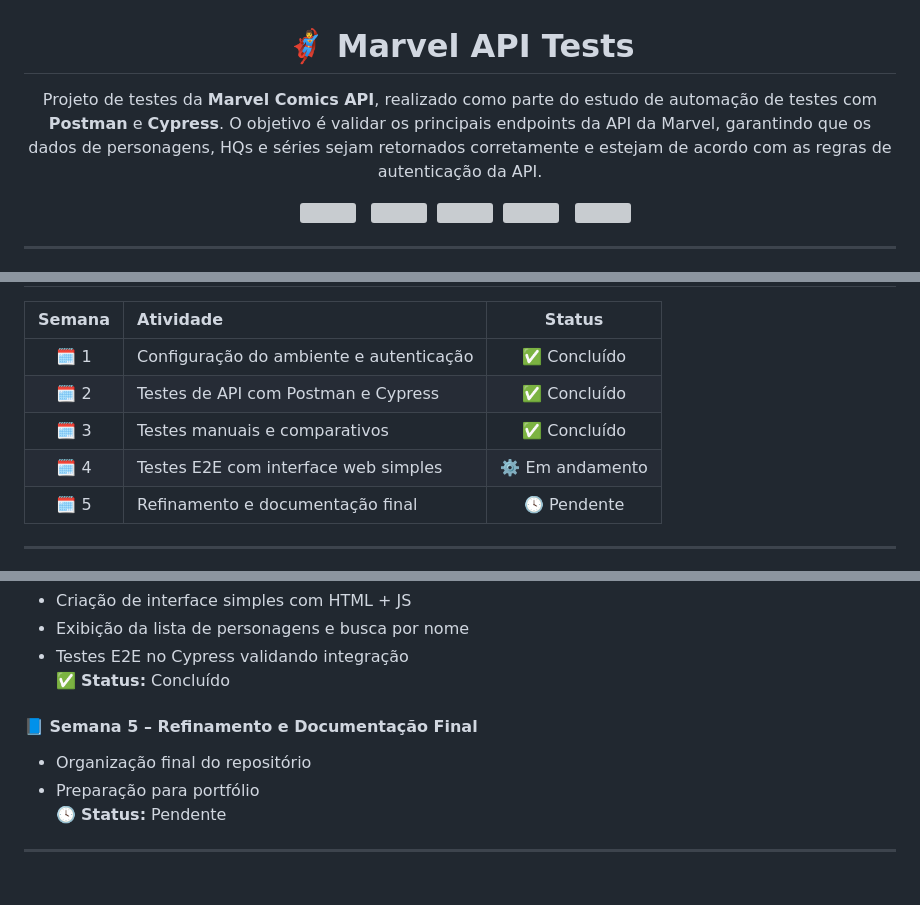
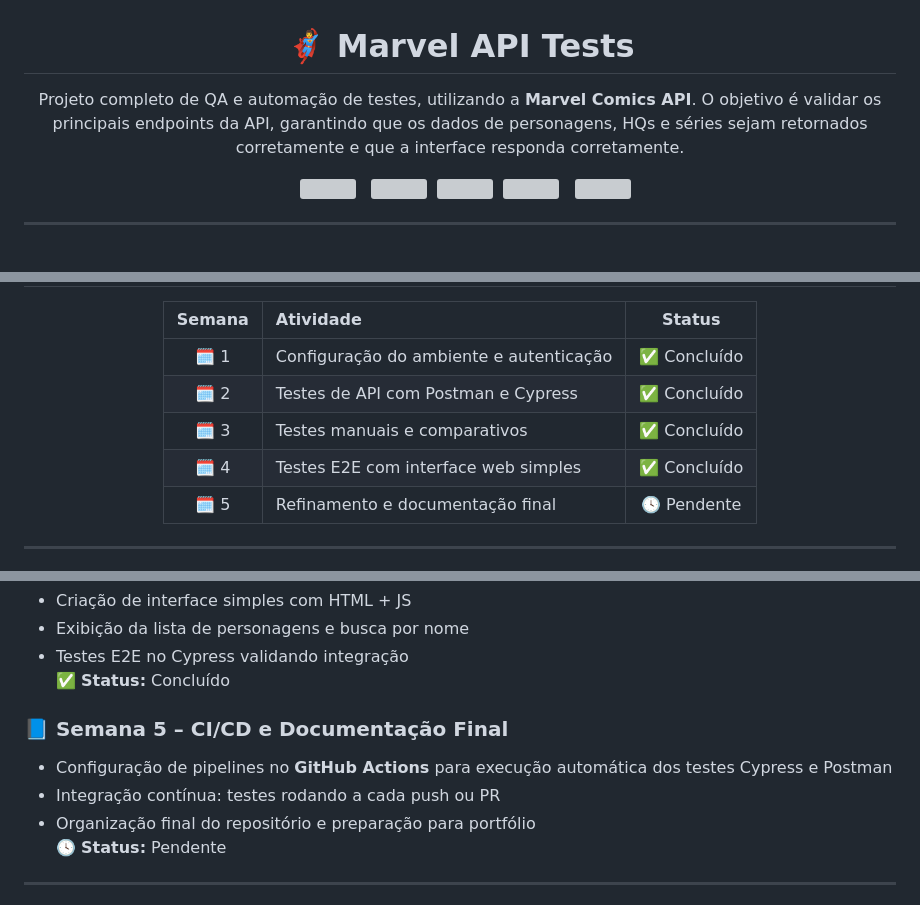
Before and after one commit to VPitta/marvel-api-tests, a Markdown page: README.md, 3 parts joined by grey strips. Rendered like a GitHub page; grey boxes are pictures that could not be loaded.

```diff
--- a/README.md
+++ b/README.md
@@ -1,8 +1,9 @@
 <h1 align="center">🦸‍♂️ Marvel API Tests</h1>
 
 <p align="center">
-Projeto de testes da <b>Marvel Comics API</b>, realizado como parte do estudo de automação de testes com <b>Postman</b> e <b>Cypress</b>.
-O objetivo é validar os principais endpoints da API da Marvel, garantindo que os dados de personagens, HQs e séries sejam retornados corretamente e estejam de acordo com as regras de autenticação da API.
+Projeto completo de QA e automação de testes, utilizando a <b>Marvel Comics API</b>.
+O objetivo é validar os principais endpoints da API, garantindo que os dados de personagens, HQs e séries sejam retornados corretamente e que a interface responda corretamente.
+
 </p>
 
 <p align="center">
@@ -66,5 +69,5 @@ A Marvel API exige autenticação com os parâmetros:
 | 🗓️ 1 | Configuração do ambiente e autenticação | ✅ Concluído |
 | 🗓️ 2 | Testes de API com Postman e Cypress | ✅ Concluído |
 | 🗓️ 3 | Testes manuais e comparativos | ✅ Concluído |
-| 🗓️ 4 | Testes E2E com interface web simples | ⚙️ Em andamento |
+| 🗓️ 4 | Testes E2E com interface web simples | ✅ Concluído |
 | 🗓️ 5 | Refinamento e documentação final | 🕓 Pendente |
@@ -97,9 +102,10 @@ A Marvel API exige autenticação com os parâmetros:
 - Testes E2E no Cypress validando integração
 ✅ **Status:** Concluído
 
-#### 📘 Semana 5 – Refinamento e Documentação Final
-- Organização final do repositório
-- Preparação para portfólio
+### 📘 Semana 5 – CI/CD e Documentação Final
+- Configuração de pipelines no **GitHub Actions** para execução automática dos testes Cypress e Postman
+- Integração contínua: testes rodando a cada push ou PR
+- Organização final do repositório e preparação para portfólio
 🕓 **Status:** Pendente
 
 ---
```
Also changed, not shown: other parts of README.md (+16 -10 lines).
